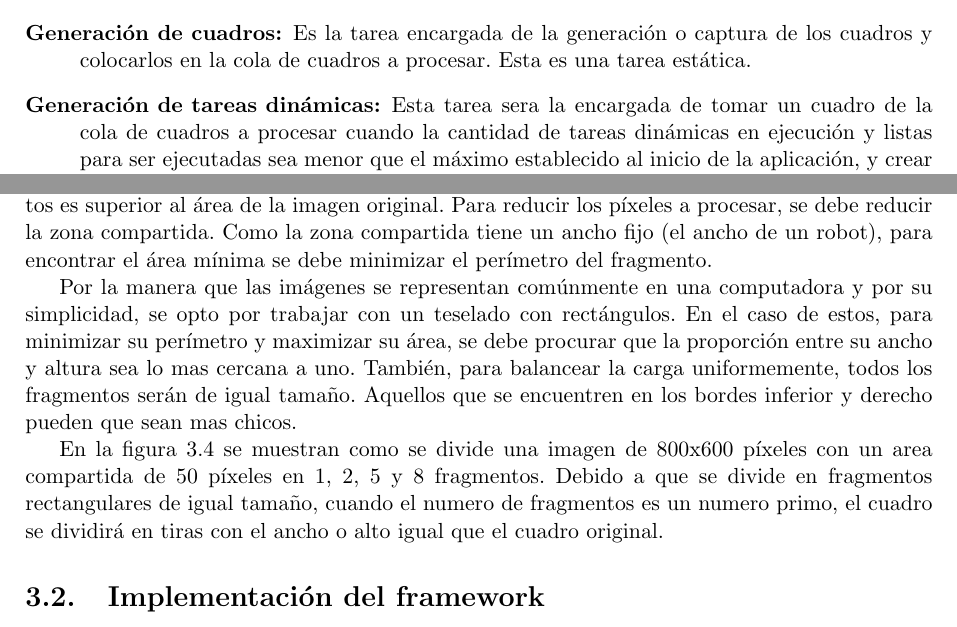
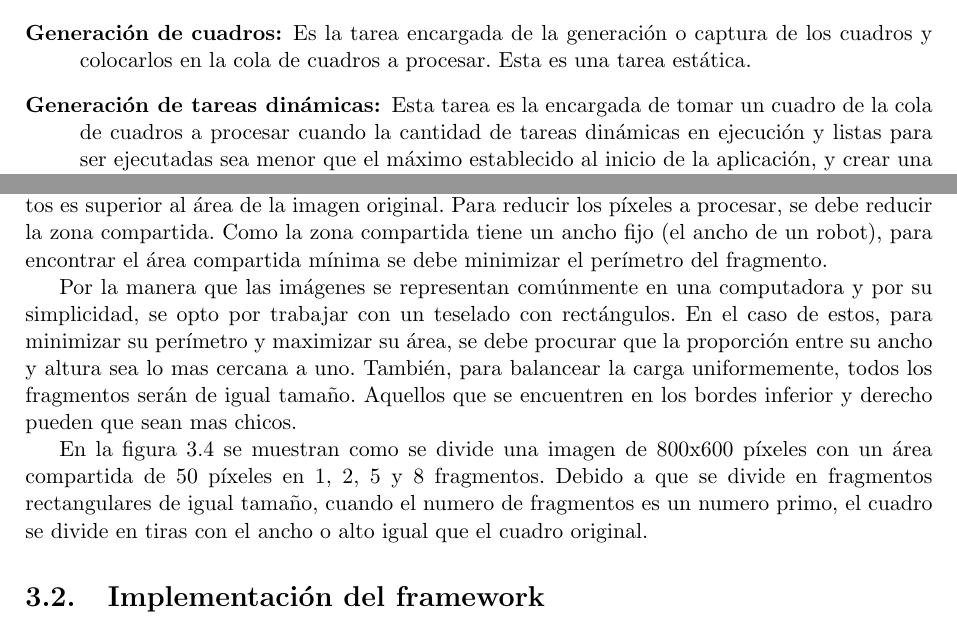
Before and after one commit to dracometallium/tesis-lic2, a LaTeX thesis (tesis.tex, which reads tex/framework.tex): two parts of page 14 of 33, joined at a grey line, cut so that both start at the same text. Compiled offline with pdfLaTeX.

Commit message:
Correcciones menores.

```diff
--- a/tex/framework.tex
+++ b/tex/framework.tex
@@ -68,7 +68,7 @@ cuadro o fragmento distinto. Las tareas del framework son:
 		captura de los cuadros y colocarlos en la cola de cuadros a
 		procesar. Esta es una tarea estática.
 
-	\item[Generación de tareas dinámicas:] Esta tarea sera la encargada de
+	\item[Generación de tareas dinámicas:] Esta tarea es la encargada de
 		tomar un cuadro de la cola de cuadros a procesar cuando la
 		cantidad de tareas dinámicas en ejecución y listas para ser
 		ejecutadas sea menor que el máximo establecido al inicio de la
@@ -142,8 +142,8 @@ donde el área compartida es del ancho de un robot.
 Dado que los fragmentos comparten una área en sus bordes, la suma del área de
 los fragmentos es superior al área de la imagen original. Para reducir los
 píxeles a procesar, se debe reducir la zona compartida. Como la zona compartida
-tiene un ancho fijo (el ancho de un robot), para encontrar el área mínima se
-debe minimizar el perímetro del fragmento.
+tiene un ancho fijo (el ancho de un robot), para encontrar el área compartida
+mínima se debe minimizar el perímetro del fragmento.
 
 Por la manera que las imágenes se representan comúnmente en una computadora y
 por su simplicidad, se opto por trabajar con un teselado con rectángulos. En el
@@ -154,10 +154,10 @@ tamaño. Aquellos que se encuentren en los bordes inferior y derecho pueden que
 sean mas chicos.
 
 En la figura \ref{fragmentos} se muestran como se divide una imagen de 800x600
-píxeles con un area compartida de 50 píxeles en 1, 2, 5 y 8 fragmentos. Debido a
+píxeles con un área compartida de 50 píxeles en 1, 2, 5 y 8 fragmentos. Debido a
 que se divide en fragmentos rectangulares de igual tamaño, cuando el numero de
-fragmentos es un numero primo, el cuadro se dividirá en tiras con el ancho o
-alto igual que el cuadro original.
+fragmentos es un numero primo, el cuadro se divide en tiras con el ancho o alto
+igual que el cuadro original.
 
 \begin{figure}[!h]
 
```
Also changed, not shown: tex/framework.tex (2 more changed lines).
